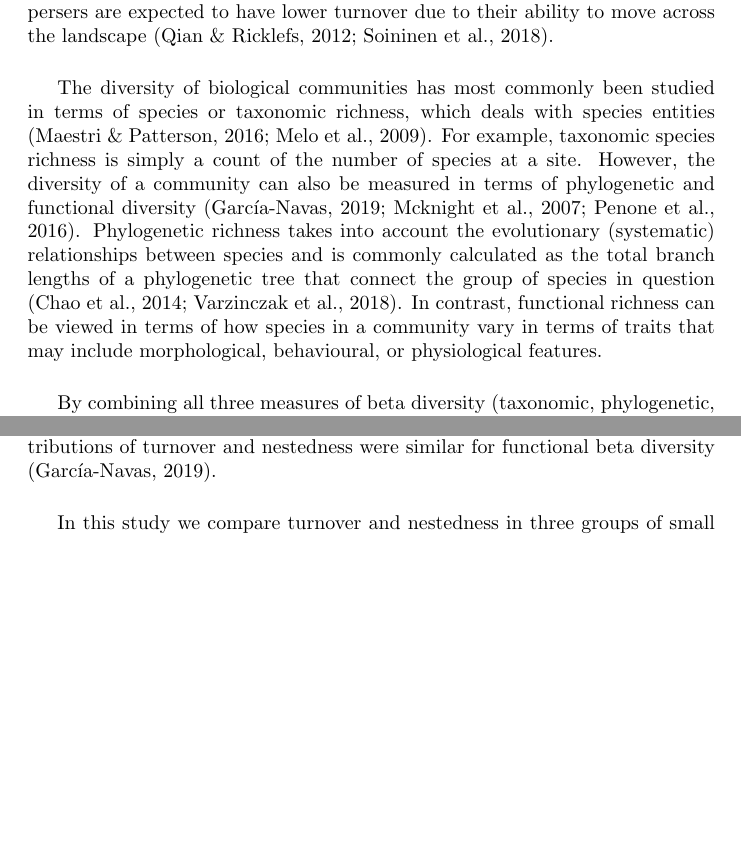
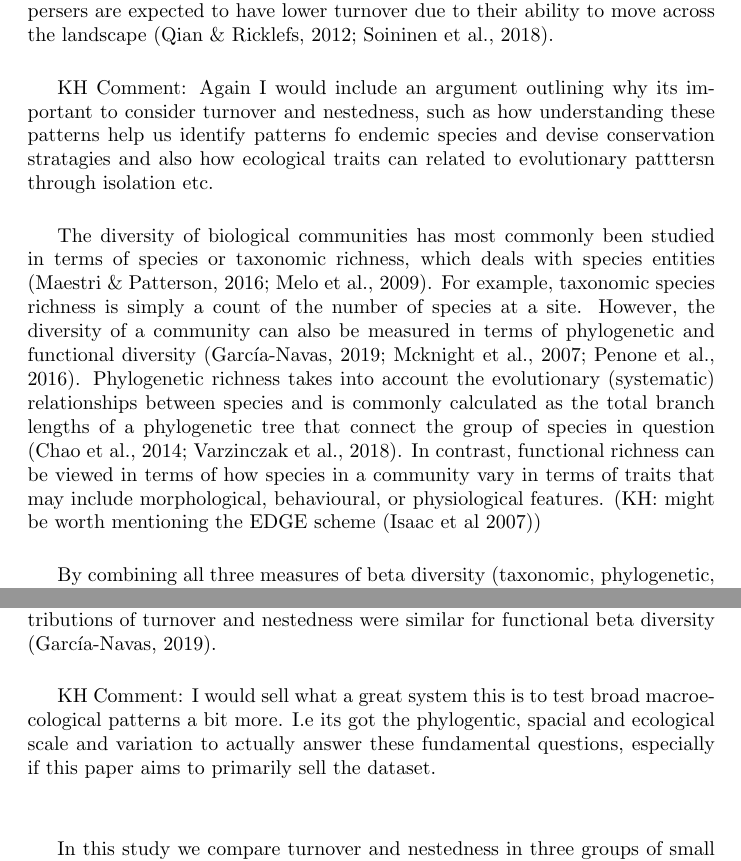
Before and after one commit to kanead/macro_mammals, a LaTeX document (ms.tex): two parts of pages 3 and 4 of 4 before the commit and two parts of pages 3 and 4 of 5 after it, joined at a grey line, cut so that both start at the same text, the shorter picture padded with empty space. Compiled offline with pdfLaTeX.

Commit message:
Kevs updates
I added in some comments, feel free to clean them up etc.

```diff
--- a/ms.tex
+++ b/ms.tex
@@ -31,7 +35,11 @@ Beta diversity, however, can be further partitioned into turnover, which is a me
 
 \vspace{5mm}
 
-The diversity of biological communities has most commonly been studied in terms of species or taxonomic richness, which deals with species entities (Maestri \& Patterson, 2016; Melo et al., 2009). For example, taxonomic species richness is simply a count of the number of species at a site. However, the diversity of a community can also be measured in terms of phylogenetic and functional diversity (García-Navas, 2019; Mcknight et al., 2007; Penone et al., 2016). Phylogenetic richness takes into account the evolutionary (systematic) relationships between species and is commonly calculated as the total branch lengths of a phylogenetic tree that connect the group of species in question (Chao et al., 2014; Varzinczak et al., 2018). In contrast, functional richness can be viewed in terms of how species in a community vary in terms of traits that may include morphological, behavioural, or physiological features.
+KH Comment: Again I would include an argument outlining why its important to consider turnover and nestedness, such as how understanding these patterns help us identify patterns fo endemic species and devise conservation stratagies and also how ecological traits can related to evolutionary patttersn through isolation etc.
+
+\vspace{5mm}
+
+The diversity of biological communities has most commonly been studied in terms of species or taxonomic richness, which deals with species entities (Maestri \& Patterson, 2016; Melo et al., 2009). For example, taxonomic species richness is simply a count of the number of species at a site. However, the diversity of a community can also be measured in terms of phylogenetic and functional diversity (García-Navas, 2019; Mcknight et al., 2007; Penone et al., 2016). Phylogenetic richness takes into account the evolutionary (systematic) relationships between species and is commonly calculated as the total branch lengths of a phylogenetic tree that connect the group of species in question (Chao et al., 2014; Varzinczak et al., 2018). In contrast, functional richness can be viewed in terms of how species in a community vary in terms of traits that may include morphological, behavioural, or physiological features. (KH: might be worth mentioning the EDGE scheme (Isaac et al 2007))
 
 \vspace{5mm}
 
@@ -45,7 +53,15 @@ Sub-Saharan Africa (Afrotropical region) has a diverse mammalian community that
 Of the three small mammal groups, African species richness has only been mapped for bats (Herkt et al., 2016; A. Monadjem et al., 2018), which shows peaks in the equatorial zone, particularly at the transition between the rainforest and savanna biomes (Fahr \& Kalko, 2011), and tropical uplands (Ara Monadjem et al., 2016). The distribution of African species richness is not known for rodents and shrews, but is thought to peak in the rainforest zone, particularly in half a dozen or so so-called refugia where mammals were thought to have survived forest contraction during the last glaciation event (Happold, 1996). In contrast to patterns of species richness, studies of the patterns of beta diversity are almost entirely lacking for African small mammals. On a global scale, phylogenetic beta diversity for rodents and bats appears to be highest in the north of the continent, but south of the Sahara desert, with an uneven distribution across the rest of the continent (Peixoto et al., 2017). On an African continental scale, phylogenetic beta diversity of muroid rodents between bioregions is high with turnover more important than nestedness; in contrast, the relative contributions of turnover and nestedness were similar for functional beta diversity (García-Navas, 2019).
 
 \vspace{5mm}
-In this study we compare turnover and nestedness in three groups of small mammals across sub-Saharan Africa: bats (volant), rodents (non-volant) and insectivores (non-volant). Specifically, we ask whether dispersal ability (i.e. the capability to fly) affect beta diversity metrics. We expected that bats, due to their ability to fly, would be better dispersers across the landscape, which would translate into lower turnover rates of beta diversity (Varzinczak et al., 2019). In contrast, we predicted that rodents and shrews would be inferior dispersers compared to bats, and therefore demonstrate higher rates of turnover. We made a further prediction that shrews, due to their generally smaller body sizes and high metabolic rates (Gliwicz \& Taylor, 2002) would have higher turnover rates than rodents. Finally, we ask whether the patterns of taxonomic, phylogenetic, and functional beta diversity differ across the region and whether these can be linked to specific bioregions.
+
+KH Comment: I would sell what a great system this is to test broad macroecological patterns a bit more. I.e its got the phylogentic, spacial and ecological scale and variation to actually answer these fundamental questions, especially if this paper aims to primarily sell the dataset.
+
+\vspace{5mm}
+
+
+
+\vspace{5mm}
+In this study we compare turnover and nestedness in three groups of small mammals across sub-Saharan Africa: bats (volant), rodents (non-volant) and insectivores (non-volant). Specifically, we ask whether dispersal ability (i.e. the capability to fly) affect beta diversity metrics. We expected that bats, due to their ability to fly, would be better dispersers across the landscape, which would translate into lower turnover rates of beta diversity (Varzinczak et al., 2019). In contrast, we predicted that rodents and shrews would be inferior dispersers compared to bats, and therefore demonstrate higher rates of turnover. We made a further prediction that shrews, due to their generally smaller body sizes and high metabolic rates (Gliwicz \& Taylor, 2002) would have higher turnover rates than rodents (Is this based on the assumption that small bodied species have less stable populations? Perhaps an additional line outlining this prediction a bit more). Finally, we ask whether the patterns of taxonomic, phylogenetic, and functional beta diversity differ across the region and whether these can be linked to specific bioregions (KH: Could we make a slightly stronger prediction here, i.e. we see higher species richness in high productive bioregions, higher turnover across disconnected regions etc).
 
 
 
```
Also changed, not shown: ms.pdf, ms.tex (4 more changed lines), 3 other files.
